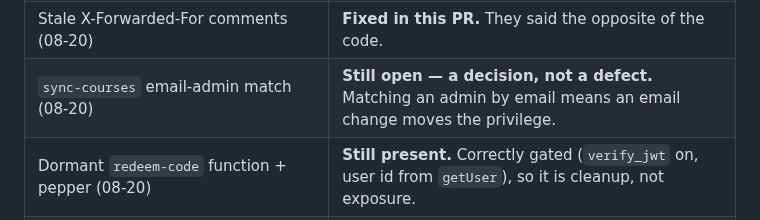
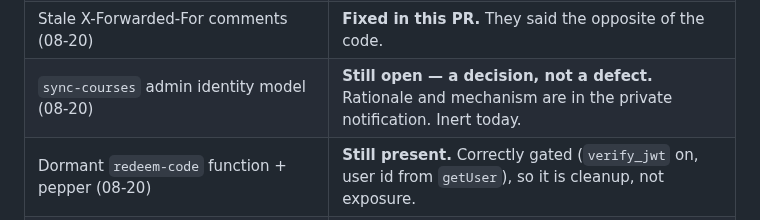
Before and after one commit to hendacow/Clippar, a Markdown page: reports/cto/2026-08-26.md, the part around the change. GitHub-like rendering.

Commit message:
report: drop the admin-escalation mechanism from a public row
Same class as the other redactions tonight: the row stated a still-open weakness
together with its exploitation primitive. Status and severity stay; the mechanism
moves to the private notification. Keying admin_users on the immutable user id
rather than email is already a backlog row for the next time sync-courses is open.

Co-Authored-By: Claude Opus 5 <noreply@anthropic.com>
Claude-Session: https://claude.ai/code/session_01CDz1ToQYKvGV79Av1F6uid

```diff
--- a/reports/cto/2026-08-26.md
+++ b/reports/cto/2026-08-26.md
@@ -241,7 +241,7 @@ reports.
 | GolfCourseAPI key in history (08-21, §1d) | **Closed by Henry, 23 Aug.** Do not re-raise. |
 | `EXPO_PUBLIC_PIPELINE_API_KEY` in client bundle (08-21) | **Still open by design.** Unchanged for five runs — retiring the legacy pipeline path is Henry's product call, not a bug. |
 | Stale X-Forwarded-For comments (08-20) | **Fixed in this PR.** They said the opposite of the code. |
-| `sync-courses` email-admin match (08-20) | **Still open — a decision, not a defect.** Matching an admin by email means an email change moves the privilege. |
+| `sync-courses` admin identity model (08-20) | **Still open — a decision, not a defect.** Rationale and mechanism are in the private notification. Inert today. |
 | Dormant `redeem-code` function + pepper (08-20) | **Still present.** Correctly gated (`verify_jwt` on, user id from `getUser`), so it is cleanup, not exposure. |
 | stripe-webhook error-echo leak (07-29) | **Re-verified closed.** |
 | Clips bucket bucket-wide access (07-31 P0) | **Closed** — chain re-resolved this run. |
```
